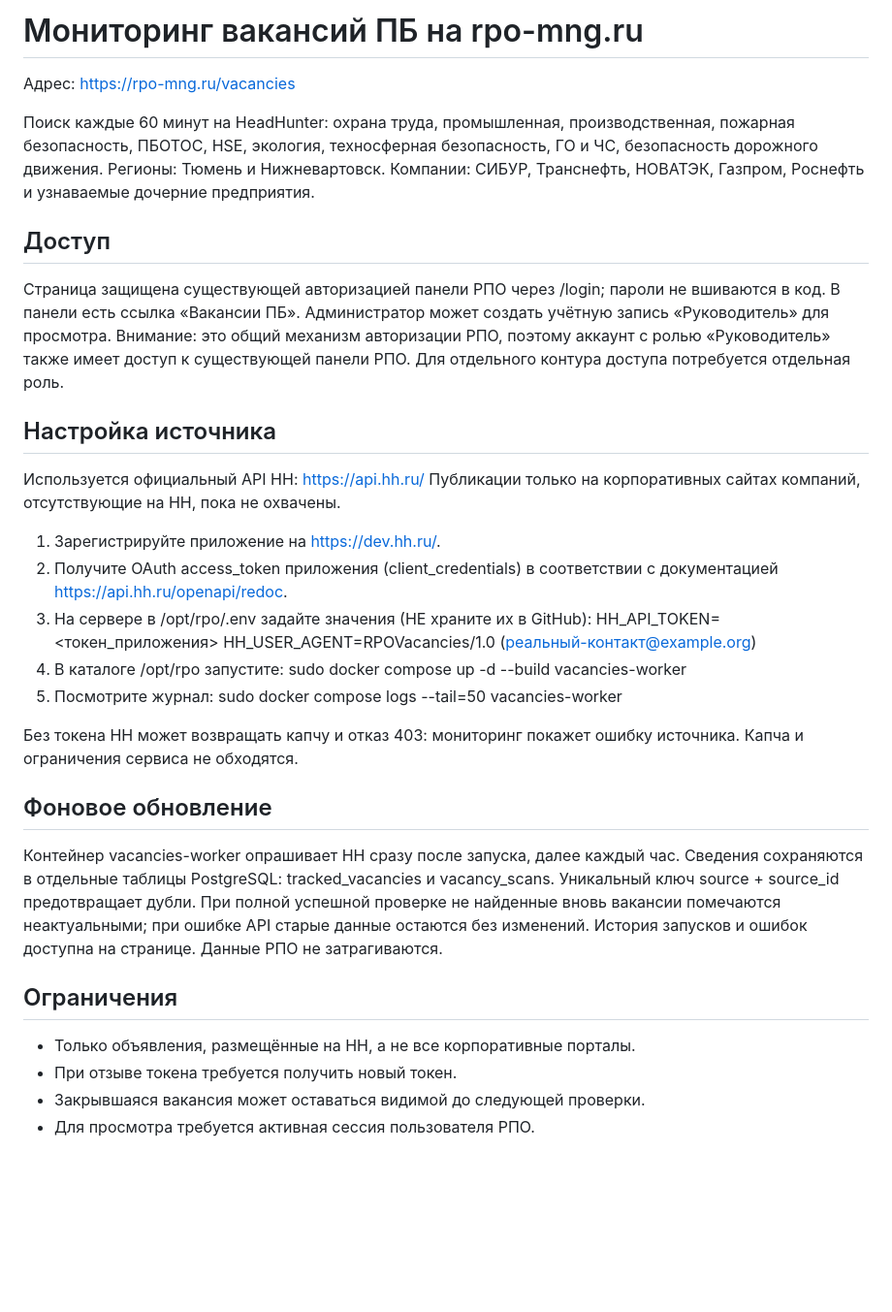
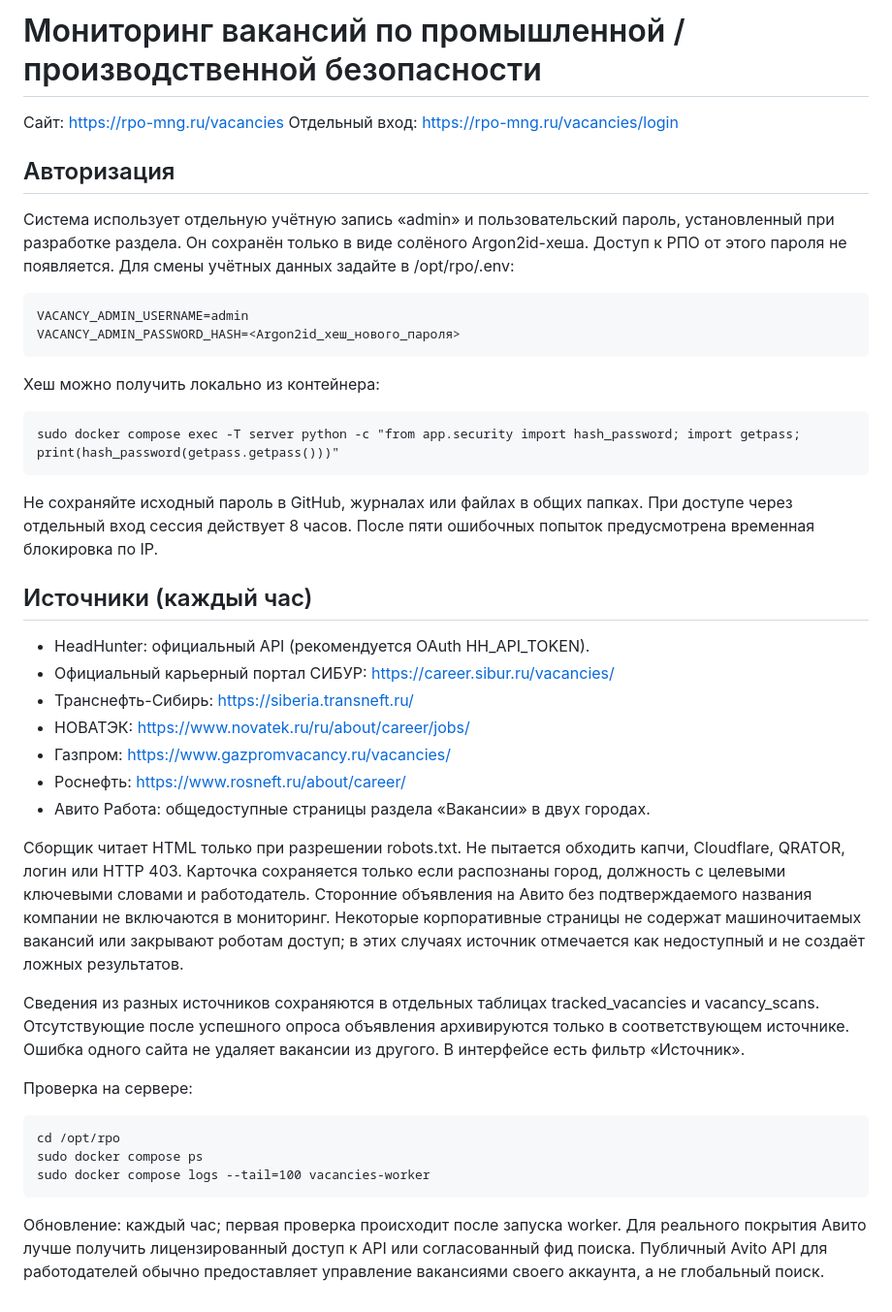
Before and after one commit to toypajnv/rpo-mobile, a Markdown page: docs/vacancy-monitor.md, the part around the change. Shown at 97% size. Rendered like a GitHub page; blank space fills up the shorter version.

Commit message:
Document official sources, Avito limitations and separate credentials

```diff
--- a/docs/vacancy-monitor.md
+++ b/docs/vacancy-monitor.md
@@ -1,54 +1,56 @@
-# Мониторинг вакансий ПБ на rpo-mng.ru
+# Мониторинг вакансий по промышленной / производственной безопасности
 
-Адрес: https://rpo-mng.ru/vacancies
+Сайт: https://rpo-mng.ru/vacancies
+Отдельный вход: https://rpo-mng.ru/vacancies/login
 
-Поиск каждые 60 минут на HeadHunter: охрана труда, промышленная, производственная,
-пожарная безопасность, ПБОТОС, HSE, экология, техносферная безопасность, ГО и ЧС,
-безопасность дорожного движения. Регионы: Тюмень и Нижневартовск.
-Компании: СИБУР, Транснефть, НОВАТЭК, Газпром, Роснефть и узнаваемые
-дочерние предприятия.
+## Авторизация
 
-## Доступ
+Система использует отдельную учётную запись «admin» и пользовательский
+пароль, установленный при разработке раздела. Он сохранён только в виде
+солёного Argon2id-хеша. Доступ к РПО от этого пароля не появляется.
+Для смены учётных данных задайте в /opt/rpo/.env:
 
-Страница защищена существующей авторизацией панели РПО через /login;
-пароли не вшиваются в код. В панели есть ссылка «Вакансии ПБ».
-Администратор может создать учётную запись «Руководитель» для просмотра.
-Внимание: это общий механизм авторизации РПО, поэтому аккаунт с ролью
-«Руководитель» также имеет доступ к существующей панели РПО.
-Для отдельного контура доступа потребуется отдельная роль.
+    VACANCY_ADMIN_USERNAME=admin
+    VACANCY_ADMIN_PASSWORD_HASH=<Argon2id_хеш_нового_пароля>
 
-## Настройка источника
+Хеш можно получить локально из контейнера:
 
-Используется официальный API HH: https://api.hh.ru/
-Публикации только на корпоративных сайтах компаний, отсутствующие на HH,
-пока не охвачены.
+    sudo docker compose exec -T server python -c "from app.security import hash_password; import getpass; print(hash_password(getpass.getpass()))"
 
-1. Зарегистрируйте приложение на https://dev.hh.ru/.
-2. Получите OAuth access_token приложения (client_credentials) в соответствии
-   с документацией https://api.hh.ru/openapi/redoc.
-3. На сервере в /opt/rpo/.env задайте значения (НЕ храните их в GitHub):
-   HH_API_TOKEN=<токен_приложения>
-   HH_USER_AGENT=RPOVacancies/1.0 (реальный-контакт@example.org)
-4. В каталоге /opt/rpo запустите:
-   sudo docker compose up -d --build vacancies-worker
-5. Посмотрите журнал:
-   sudo docker compose logs --tail=50 vacancies-worker
+Не сохраняйте исходный пароль в GitHub, журналах или файлах в общих папках.
+При доступе через отдельный вход сессия действует 8 часов.
+После пяти ошибочных попыток предусмотрена временная блокировка по IP.
 
-Без токена HH может возвращать капчу и отказ 403: мониторинг покажет
-ошибку источника. Капча и ограничения сервиса не обходятся.
+## Источники (каждый час)
 
-## Фоновое обновление
+- HeadHunter: официальный API (рекомендуется OAuth HH_API_TOKEN).
+- Официальный карьерный портал СИБУР: https://career.sibur.ru/vacancies/
+- Транснефть-Сибирь: https://siberia.transneft.ru/
+- НОВАТЭК: https://www.novatek.ru/ru/about/career/jobs/
+- Газпром: https://www.gazpromvacancy.ru/vacancies/
+- Роснефть: https://www.rosneft.ru/about/career/
+- Авито Работа: общедоступные страницы раздела «Вакансии» в двух городах.
 
-Контейнер vacancies-worker опрашивает HH сразу после запуска, далее каждый час.
-Сведения сохраняются в отдельные таблицы PostgreSQL: tracked_vacancies
-и vacancy_scans. Уникальный ключ source + source_id предотвращает дубли.
-При полной успешной проверке не найденные вновь вакансии помечаются
-неактуальными; при ошибке API старые данные остаются без изменений.
-История запусков и ошибок доступна на странице. Данные РПО не затрагиваются.
+Сборщик читает HTML только при разрешении robots.txt. Не пытается обходить
+капчи, Cloudflare, QRATOR, логин или HTTP 403. Карточка сохраняется только
+если распознаны город, должность с целевыми ключевыми словами и работодатель.
+Сторонние объявления на Авито без подтверждаемого названия компании
+не включаются в мониторинг. Некоторые корпоративные страницы не содержат
+машиночитаемых вакансий или закрывают роботам доступ; в этих случаях
+источник отмечается как недоступный и не создаёт ложных результатов.
 
-## Ограничения
+Сведения из разных источников сохраняются в отдельных таблицах
+tracked_vacancies и vacancy_scans. Отсутствующие после успешного опроса
+объявления архивируются только в соответствующем источнике. Ошибка одного
+сайта не удаляет вакансии из другого. В интерфейсе есть фильтр «Источник».
 
-- Только объявления, размещённые на HH, а не все корпоративные порталы.
-- При отзыве токена требуется получить новый токен.
-- Закрывшаяся вакансия может оставаться видимой до следующей проверки.
-- Для просмотра требуется активная сессия пользователя РПО.
+Проверка на сервере:
+
+    cd /opt/rpo
+    sudo docker compose ps
+    sudo docker compose logs --tail=100 vacancies-worker
+
+Обновление: каждый час; первая проверка происходит после запуска worker.
+Для реального покрытия Авито лучше получить лицензированный доступ к API
+или согласованный фид поиска. Публичный Avito API для работодателей обычно
+предоставляет управление вакансиями своего аккаунта, а не глобальный поиск.
```
